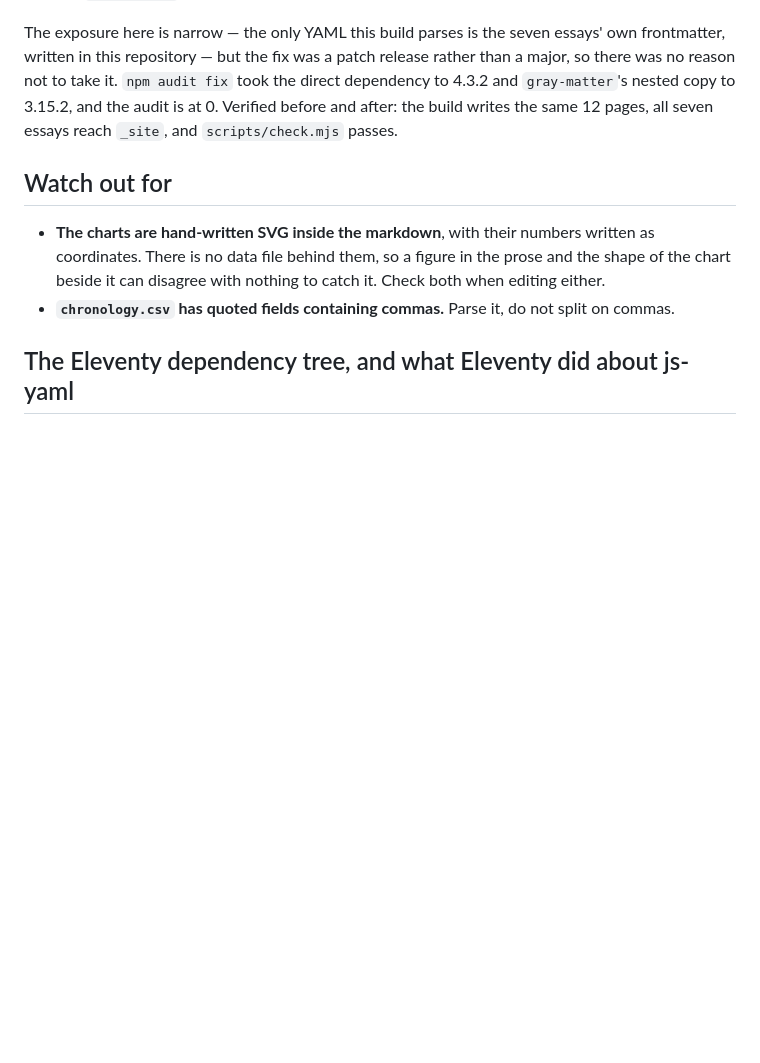
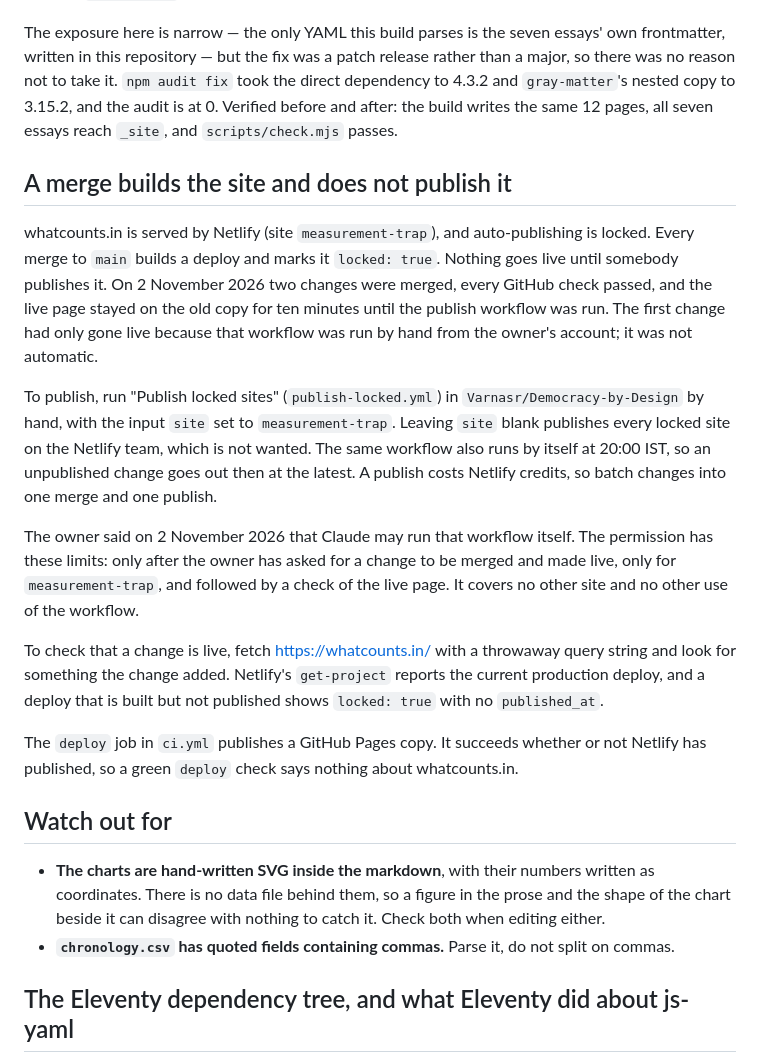
Before and after one commit to Varnasr/the-measurement-trap, a Markdown page: CLAUDE.md, the part around the change. Rendered like a GitHub page; blank space fills up the shorter version.

Commit message:
CLAUDE.md: a merge builds but does not publish; how to publish (#28)
* Link the Routledge page prominently and add ISBN, format, extent and publication date

Cover, a Routledge button and the key facts sit in the title block.
Publication details, citation, BibTeX, JSON-LD and Open Graph tags now carry
ISBN 9781041436744, hardback, 284 pages, March 2027. Facts are taken from the
Routledge listing as read on 2 November 2026.

Co-Authored-By: Claude Sonnet 5.5 <noreply@anthropic.com>
Claude-Session: https://claude.ai/code/session_011RjaPcz41iW1iaQPF4Zy2N

* Group and filter Advance praise by type; add Apar Gupta; label proposal reviewers

Endorsements are grouped (politics and public life, journalists and media,
transparency and rights movement, academics and educators, peer reviewers)
with filter buttons that work only with JavaScript on; without it every
group shows. The four 'Reviewer 1/2' credits now read 'Anonymous peer
reviewer of the book proposal, for Routledge'. Apar Gupta's endorsement is
added verbatim from the author's endorsements doc, which was compared with
the site: the other texts match.

Co-Authored-By: Claude Sonnet 5.5 <noreply@anthropic.com>
Claude-Session: https://claude.ai/code/session_011RjaPcz41iW1iaQPF4Zy2N

* CLAUDE.md: record that a merge builds but does not publish, and how to publish

Co-Authored-By: Claude Sonnet 5.5 <noreply@anthropic.com>
Claude-Session: https://claude.ai/code/session_011RjaPcz41iW1iaQPF4Zy2N

---------

Co-authored-by: Claude <noreply@anthropic.com>

```diff
--- a/CLAUDE.md
+++ b/CLAUDE.md
@@ -112,6 +112,36 @@ copy to 3.15.2, and the audit is at 0. Verified before and after: the build
 writes the same 12 pages, all seven essays reach `_site`, and
 `scripts/check.mjs` passes.
 
+## A merge builds the site and does not publish it
+
+whatcounts.in is served by Netlify (site `measurement-trap`), and auto-publishing
+is locked. Every merge to `main` builds a deploy and marks it `locked: true`.
+Nothing goes live until somebody publishes it. On 2 November 2026 two changes
+were merged, every GitHub check passed, and the live page stayed on the old copy
+for ten minutes until the publish workflow was run. The first change had only gone
+live because that workflow was run by hand from the owner's account; it was not
+automatic.
+
+To publish, run "Publish locked sites" (`publish-locked.yml`) in
+`Varnasr/Democracy-by-Design` by hand, with the input `site` set to
+`measurement-trap`. Leaving `site` blank publishes every locked site on the
+Netlify team, which is not wanted. The same workflow also runs by itself at
+20:00 IST, so an unpublished change goes out then at the latest. A publish costs
+Netlify credits, so batch changes into one merge and one publish.
+
+The owner said on 2 November 2026 that Claude may run that workflow itself. The
+permission has these limits: only after the owner has asked for a change to be
+merged and made live, only for `measurement-trap`, and followed by a check of the
+live page. It covers no other site and no other use of the workflow.
+
+To check that a change is live, fetch https://whatcounts.in/ with a throwaway
+query string and look for something the change added. Netlify's `get-project`
+reports the current production deploy, and a deploy that is built but not
+published shows `locked: true` with no `published_at`.
+
+The `deploy` job in `ci.yml` publishes a GitHub Pages copy. It succeeds whether or
+not Netlify has published, so a green `deploy` check says nothing about whatcounts.in.
+
 ## Watch out for
 
 - **The charts are hand-written SVG inside the markdown**, with their numbers
```
